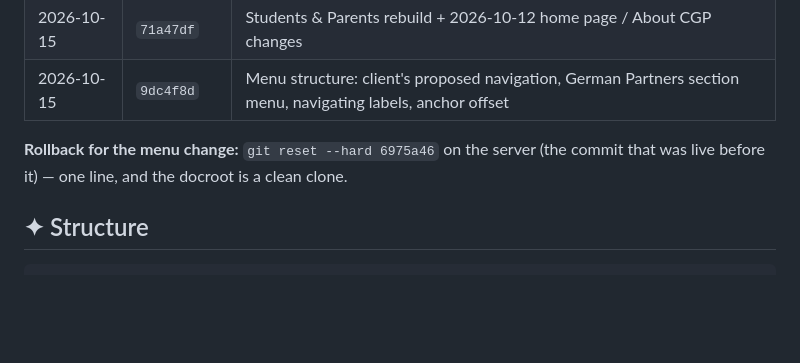
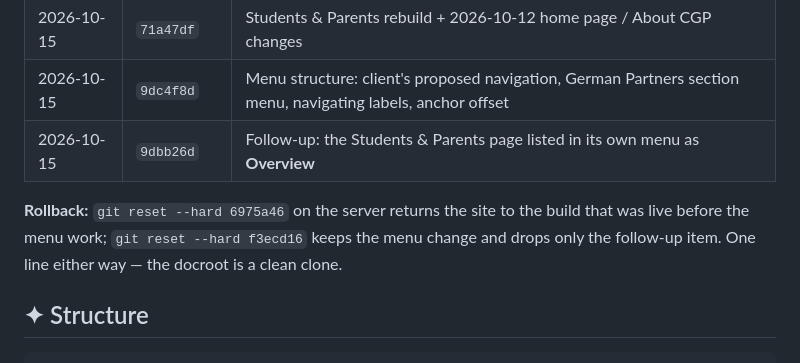
Before and after one commit to PubuduDissanayaka/CGP, a Markdown page: README.md, the part around the change. GitHub-like rendering; blank space fills up the shorter version.

Commit message:
docs: record the 9dbb26d follow-up deployment and both rollback points

```diff
--- a/README.md
+++ b/README.md
@@ -179,9 +179,12 @@ menu structure change (see the menu structure change request below). It follows
 | 2026-08-24 | `3777054` | Initial release of the seven-page site (was live until 2026-10-15) |
 | 2026-10-15 | `71a47df` | Students & Parents rebuild + 2026-10-12 home page / About CGP changes |
 | 2026-10-15 | `9dc4f8d` | Menu structure: client's proposed navigation, German Partners section menu, navigating labels, anchor offset |
+| 2026-10-15 | `9dbb26d` | Follow-up: the Students & Parents page listed in its own menu as **Overview** |
 
-**Rollback for the menu change:** `git reset --hard 6975a46` on the server (the
-commit that was live before it) — one line, and the docroot is a clean clone.
+**Rollback:** `git reset --hard 6975a46` on the server returns the site to the
+build that was live before the menu work; `git reset --hard f3ecd16` keeps the
+menu change and drops only the follow-up item. One line either way — the docroot
+is a clean clone.
 
 ## ✦ Structure
 
```
